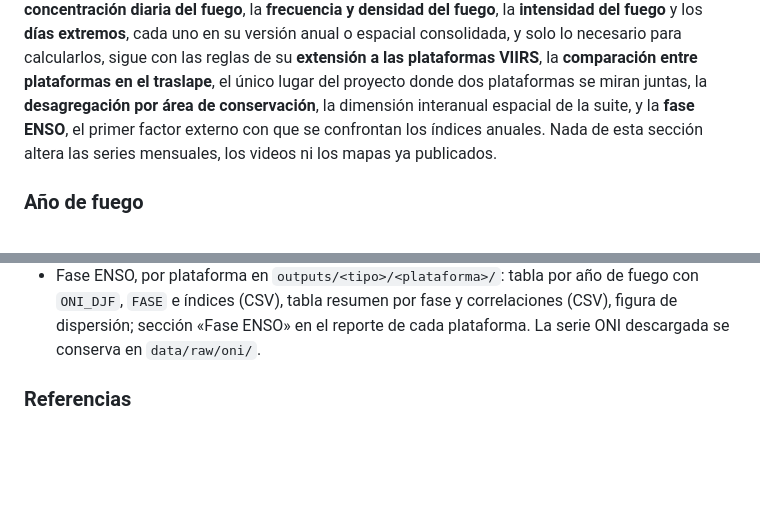
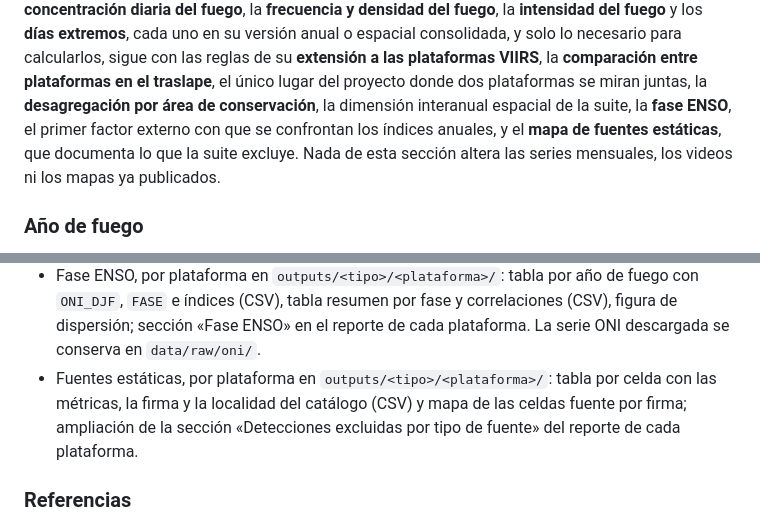
Before and after one commit to incendios-forestales/anomalias-termicas-costarica, a Markdown page: README.md, 2 parts joined by grey strips. GitHub-like rendering; blank space fills up the shorter version.

```diff
--- a/README.md
+++ b/README.md
@@ -199,9 +199,10 @@ solo lo necesario para calcularlos, sigue con las reglas de su
 **extensión a las plataformas VIIRS**, la **comparación entre
 plataformas en el traslape**, el único lugar del proyecto donde dos
 plataformas se miran juntas, la **desagregación por área de
-conservación**, la dimensión interanual espacial de la suite, y la
+conservación**, la dimensión interanual espacial de la suite, la
 **fase ENSO**, el primer factor externo con que se confrontan los índices
-anuales. Nada de esta sección
+anuales, y el **mapa de fuentes estáticas**, que documenta lo que la suite
+excluye. Nada de esta sección
 altera las series mensuales, los videos ni los mapas ya publicados.
 
 ### Año de fuego
@@ -964,6 +1026,11 @@ cada una.
   fase y correlaciones (CSV), figura de dispersión; sección «Fase ENSO» en
   el reporte de cada plataforma. La serie ONI descargada se conserva en
   `data/raw/oni/`.
+- Fuentes estáticas, por plataforma en `outputs/<tipo>/<plataforma>/`:
+  tabla por celda con las métricas, la firma y la localidad del catálogo
+  (CSV) y mapa de las celdas fuente por firma; ampliación de la sección
+  «Detecciones excluidas por tipo de fuente» del reporte de cada
+  plataforma.
 
 ### Referencias
 
```
Also changed, not shown: other parts of README.md (+61 -0 lines).
